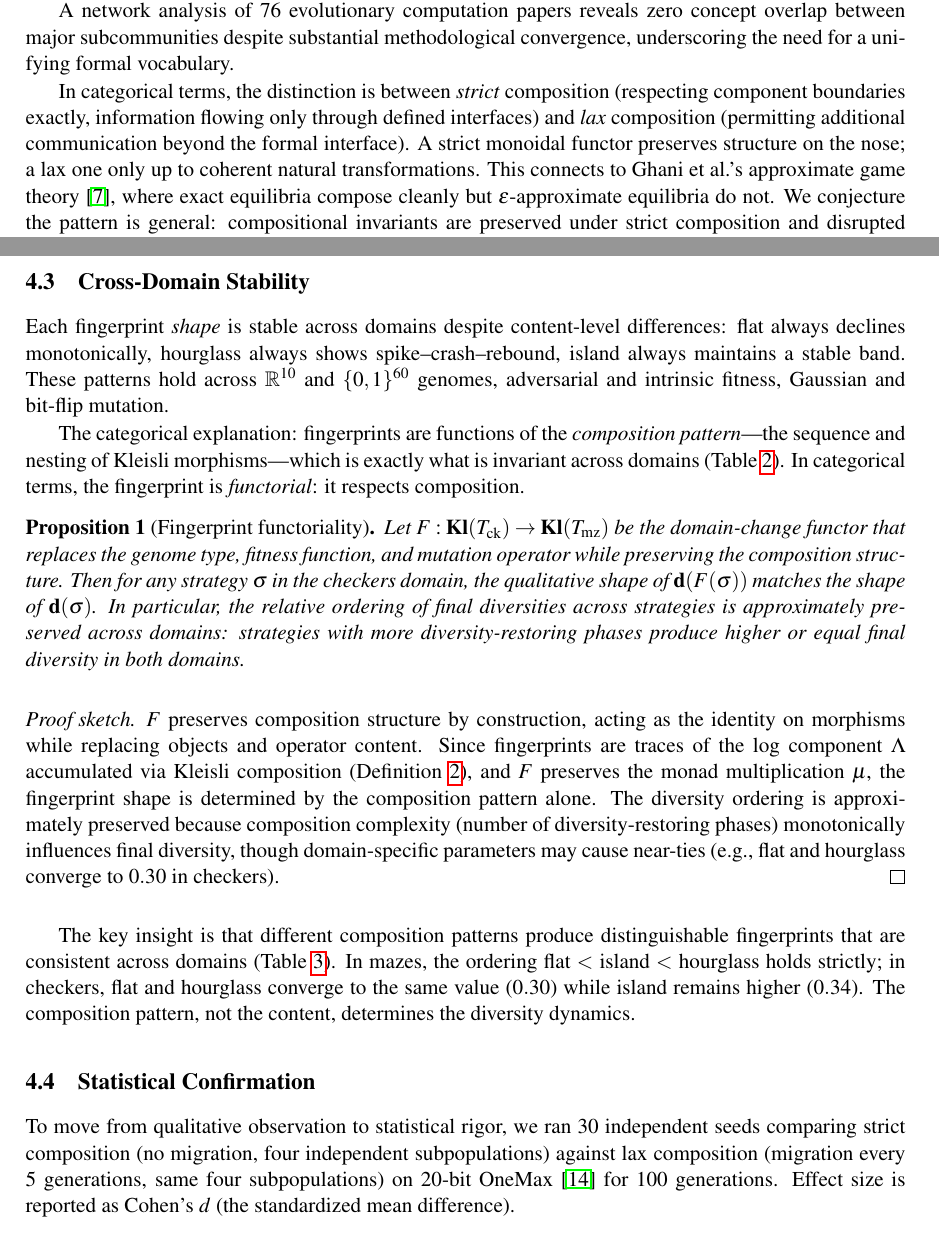
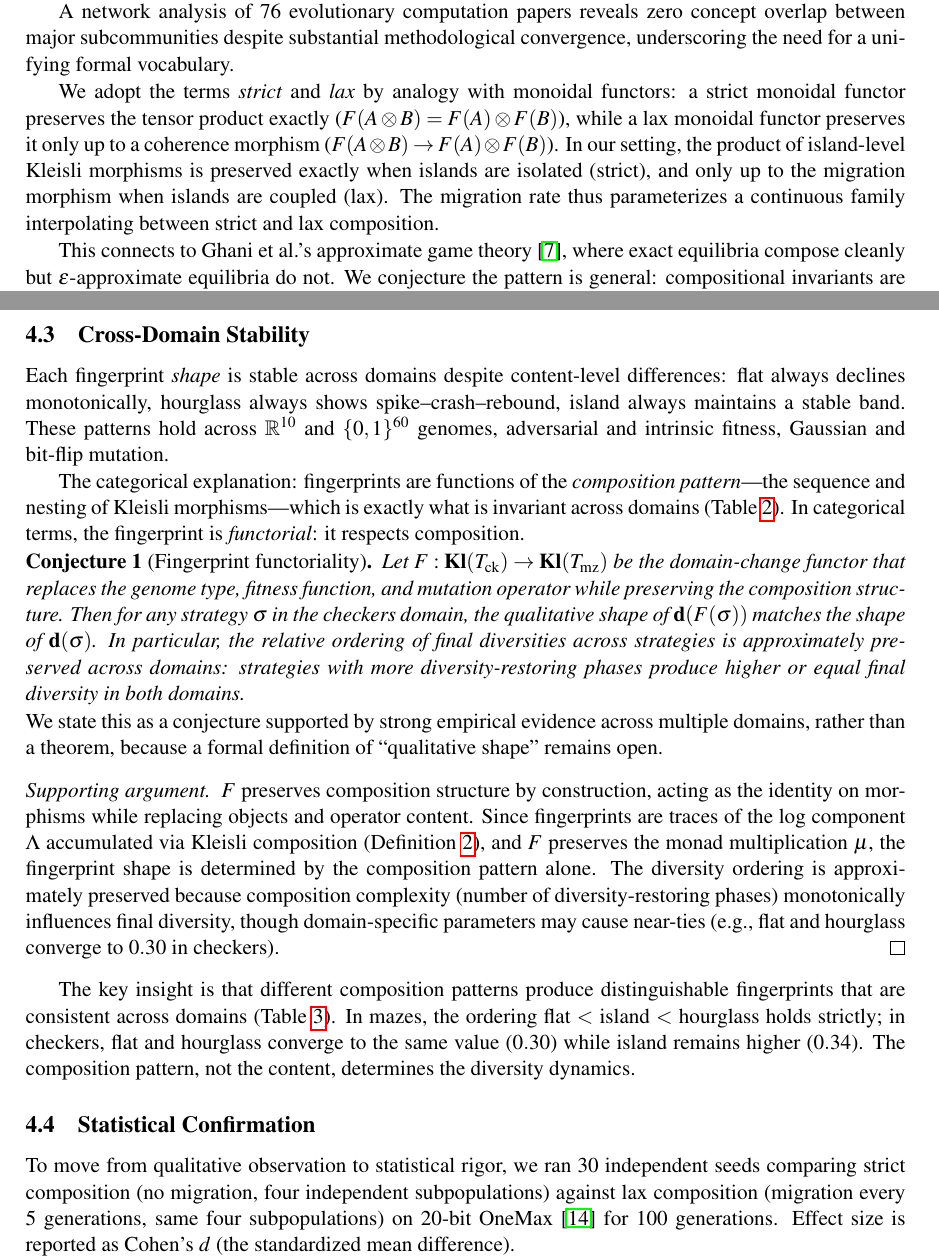
Before and after one commit to lyra-claude/categorical-evolution, a LaTeX paper (act2026/paper.tex): two parts of pages 2 and 9 of 12 before the commit and two parts of pages 2 and 9 of 13 after it, joined at a grey line, cut so that both start at the same text. Compiled offline with pdfLaTeX; a LaTeX package or settings file that is missing is left out.

Commit message:
Address peer review: Prop 1 → conjecture, define lax, add prediction paragraph
Co-Authored-By: Claude Opus 4.6 <noreply@anthropic.com>

```diff
--- a/act2026/paper.tex
+++ b/act2026/paper.tex
@@ -185,12 +185,17 @@ Modular system      & Strict functor \\
 
 A network analysis of 76 evolutionary computation papers reveals zero concept overlap between major subcommunities despite substantial methodological convergence, underscoring the need for a unifying formal vocabulary.
 
-In categorical terms, the distinction is between \emph{strict} composition
-(respecting component boundaries exactly, information flowing only through
-defined interfaces) and \emph{lax} composition (permitting additional
-communication beyond the formal interface). A strict monoidal functor
-preserves structure on the nose; a lax one only up to coherent natural
-transformations. This connects to Ghani et al.'s approximate game
+We adopt the terms \emph{strict} and \emph{lax} by analogy with monoidal
+functors: a strict monoidal functor preserves the tensor product exactly
+($F(A \otimes B) = F(A) \otimes F(B)$), while a lax monoidal functor
+preserves it only up to a coherence morphism
+($F(A \otimes B) \to F(A) \otimes F(B)$). In our setting, the product of
+island-level Kleisli morphisms is preserved exactly when islands are
+isolated (strict), and only up to the migration morphism when islands are
+coupled (lax). The migration rate thus parameterizes a continuous family
+interpolating between strict and lax composition.
+
+This connects to Ghani et al.'s approximate game
 theory~\cite{ghani2025approximate}, where exact equilibria compose cleanly
 but $\varepsilon$-approximate equilibria do not. We conjecture the pattern
 is general: compositional invariants are preserved under strict composition
@@ -755,8 +760,8 @@ morphisms---which is exactly what is invariant across domains
 (Table~\ref{tab:invariance}). In categorical terms, the fingerprint
 is \emph{functorial}: it respects composition.
 
-\begin{proposition}[Fingerprint functoriality]
-\label{prop:functorial}
+\begin{conjecture}[Fingerprint functoriality]
+\label{conj:functorial}
 Let $F : \mathbf{Kl}(T_{\mathrm{ck}}) \to \mathbf{Kl}(T_{\mathrm{mz}})$
 be the domain-change functor that replaces the genome type, fitness
 function, and mutation operator while preserving the composition
@@ -766,9 +771,14 @@ of $\mathbf{d}(\sigma)$. In particular, the relative ordering of
 final diversities across strategies is approximately preserved
 across domains: strategies with more diversity-restoring phases
 produce higher or equal final diversity in both domains.
-\end{proposition}
+\end{conjecture}
 
-\begin{proof}[Proof sketch]
+\noindent
+We state this as a conjecture supported by strong empirical evidence across
+multiple domains, rather than a theorem, because a formal definition of
+``qualitative shape'' remains open.
+
+\begin{proof}[Supporting argument]
 $F$ preserves composition structure by construction, acting as the
 identity on morphisms while replacing objects and operator content.
 Since fingerprints are traces of the log component $\Lambda$
```
Also changed, not shown: act2026/paper.tex (9 more changed lines).
